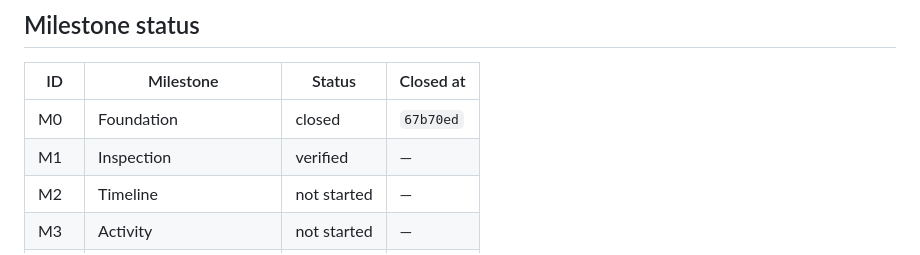
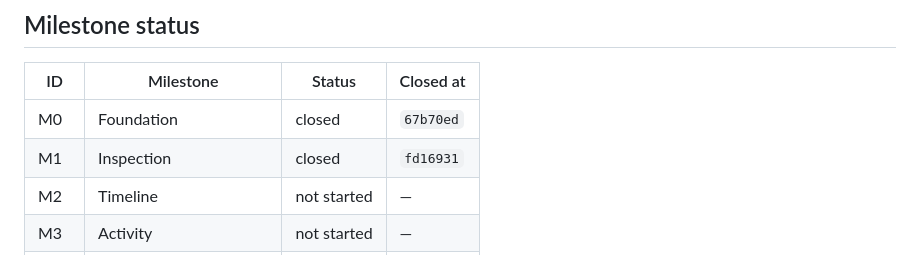
Before and after one commit to dgoeke/dnd-audio, a Markdown page: docs/plan/STATE.md, the part around the change. Drawn GitHub-style.

Commit message:
M1: record the closing commit in the ledger
Co-Authored-By: Claude Opus 5 (1M context) <noreply@anthropic.com>

```diff
--- a/docs/plan/STATE.md
+++ b/docs/plan/STATE.md
@@ -22,7 +22,7 @@ every milestone. Keep it short — detail belongs in milestone closeouts and ADR
 | ID  | Milestone                  | Status      | Closed at |
 | --- | -------------------------- | ----------- | --------- |
 | M0  | Foundation                 | closed      | `67b70ed` |
-| M1  | Inspection                 | verified    | —         |
+| M1  | Inspection                 | closed      | `fd16931` |
 | M2  | Timeline                   | not started | —         |
 | M3  | Activity                   | not started | —         |
 | M4  | Fake transcript            | not started | —         |
```
